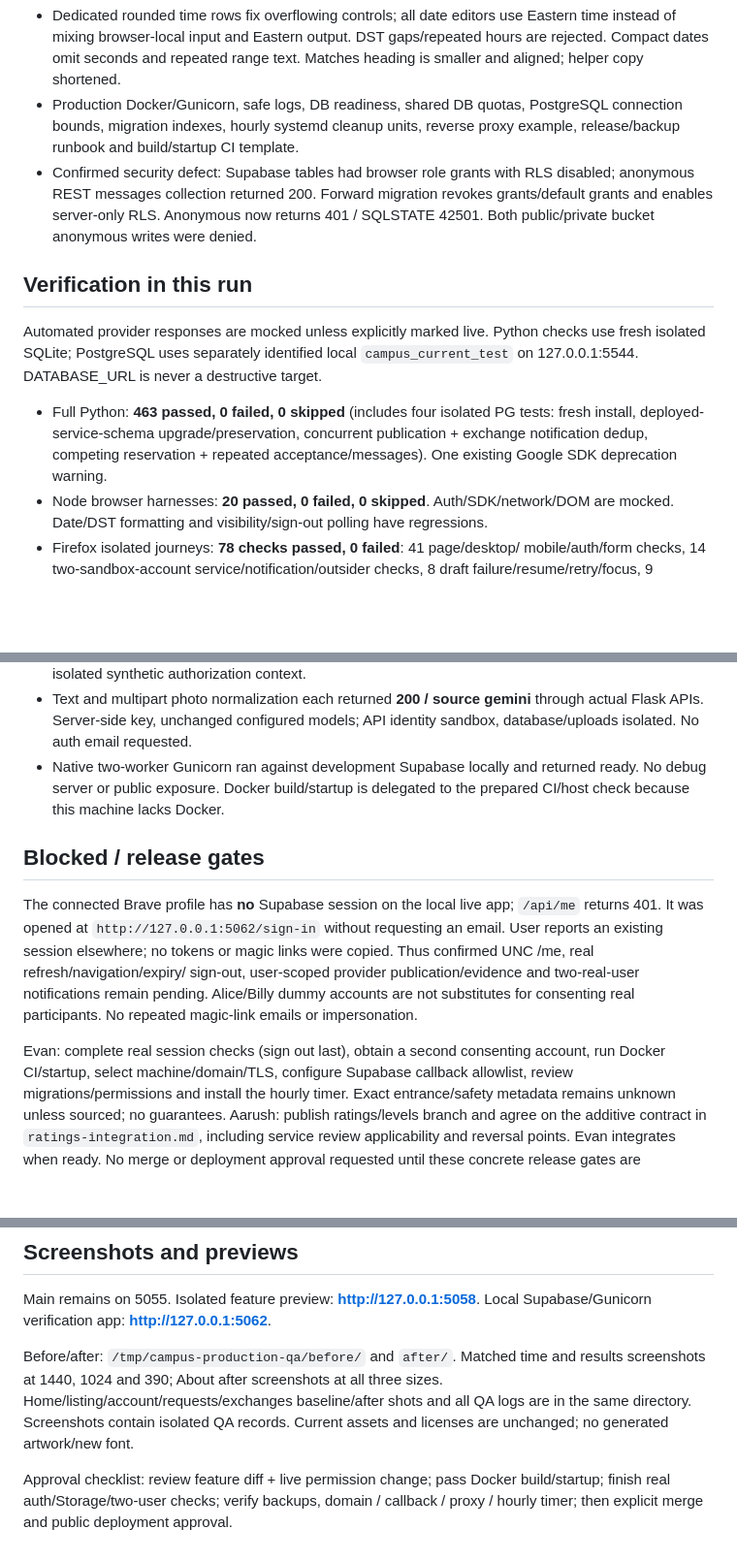
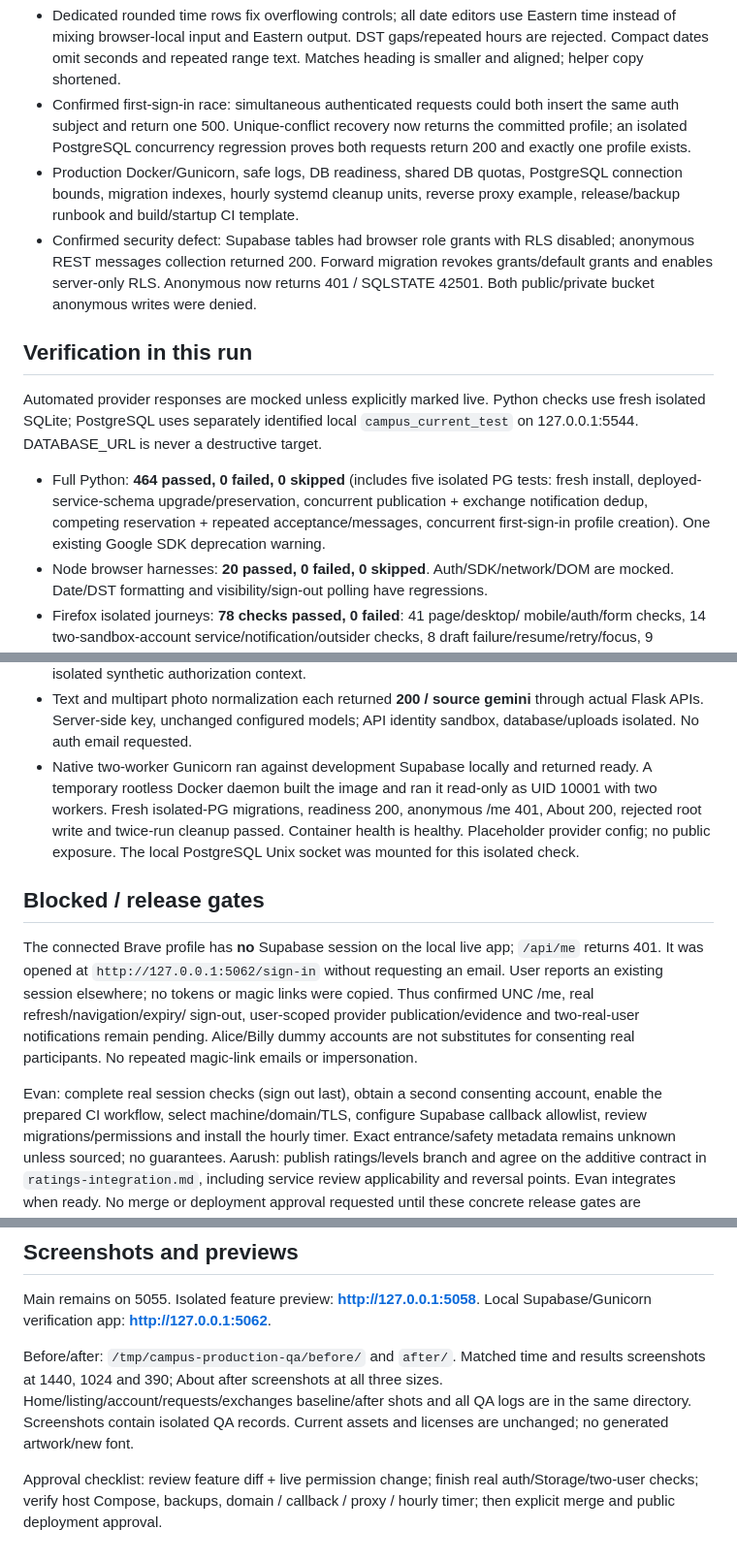
Before and after one commit to evanrm312/hack-nc, a Markdown page: docs/handoffs/production-readiness.md, 3 parts joined by grey strips. Shown at 97% size. Drawn GitHub-style; blank space fills up the shorter version.

Commit message:
Record Docker startup and concurrent auth verification

```diff
--- a/docs/handoffs/production-readiness.md
+++ b/docs/handoffs/production-readiness.md
@@ -21,6 +21,10 @@ and intelligence files are unchanged. All former Emily/Sid handoffs are Evan's.
   Eastern time instead of mixing browser-local input and Eastern output. DST
   gaps/repeated hours are rejected. Compact dates omit seconds and repeated range
   text. Matches heading is smaller and aligned; helper copy shortened.
+- Confirmed first-sign-in race: simultaneous authenticated requests could both
+  insert the same auth subject and return one 500. Unique-conflict recovery now
+  returns the committed profile; an isolated PostgreSQL concurrency regression
+  proves both requests return 200 and exactly one profile exists.
 - Production Docker/Gunicorn, safe logs, DB readiness, shared DB quotas,
   PostgreSQL connection bounds, migration indexes, hourly systemd cleanup units,
   reverse proxy example, release/backup runbook and build/startup CI template.
@@ -35,10 +39,10 @@ Automated provider responses are mocked unless explicitly marked live. Python
 checks use fresh isolated SQLite; PostgreSQL uses separately identified local
 `campus_current_test` on 127.0.0.1:5544. DATABASE_URL is never a destructive target.
 
-- Full Python: **463 passed, 0 failed, 0 skipped** (includes four isolated PG
+- Full Python: **464 passed, 0 failed, 0 skipped** (includes five isolated PG
   tests: fresh install, deployed-service-schema upgrade/preservation, concurrent
   publication + exchange notification dedup, competing reservation + repeated
-  acceptance/messages). One existing Google SDK deprecation warning.
+  acceptance/messages, concurrent first-sign-in profile creation). One existing Google SDK deprecation warning.
 - Node browser harnesses: **20 passed, 0 failed, 0 skipped**. Auth/SDK/network/DOM
   are mocked. Date/DST formatting and visibility/sign-out polling have regressions.
 - Firefox isolated journeys: **78 checks passed, 0 failed**: 41 page/desktop/
@@ -71,8 +75,11 @@ checks use fresh isolated SQLite; PostgreSQL uses separately identified local
   through actual Flask APIs. Server-side key, unchanged configured models; API
   identity sandbox, database/uploads isolated. No auth email requested.
 - Native two-worker Gunicorn ran against development Supabase locally and returned
-  ready. No debug server or public exposure. Docker build/startup is delegated to
-  the prepared CI/host check because this machine lacks Docker.
+  ready. A temporary rootless Docker daemon built the image and ran it read-only
+  as UID 10001 with two workers. Fresh isolated-PG migrations, readiness 200,
+  anonymous /me 401, About 200, rejected root write and twice-run cleanup passed.
+  Container health is healthy. Placeholder provider config; no public exposure.
+  The local PostgreSQL Unix socket was mounted for this isolated check.
 
 ## Blocked / release gates
 
@@ -85,7 +92,7 @@ remain pending. Alice/Billy dummy accounts are not substitutes for consenting
 real participants. No repeated magic-link emails or impersonation.
 
 Evan: complete real session checks (sign out last), obtain a second consenting
-account, run Docker CI/startup, select machine/domain/TLS, configure Supabase
+account, enable the prepared CI workflow, select machine/domain/TLS, configure Supabase
 callback allowlist, review migrations/permissions and install the hourly timer.
 Exact entrance/safety metadata remains unknown unless sourced; no guarantees.
 Aarush: publish ratings/levels branch and agree on the additive contract in
@@ -104,6 +111,6 @@ at all three sizes. Home/listing/account/requests/exchanges baseline/after shots
 and all QA logs are in the same directory. Screenshots contain isolated QA records.
 Current assets and licenses are unchanged; no generated artwork/new font.
 
-Approval checklist: review feature diff + live permission change; pass Docker
-build/startup; finish real auth/Storage/two-user checks; verify backups, domain /
+Approval checklist: review feature diff + live permission change; finish real
+auth/Storage/two-user checks; verify host Compose, backups, domain /
 callback / proxy / hourly timer; then explicit merge and public deployment approval.
```
Also changed, not shown: docs/deployment.md (+6 -3 lines).
